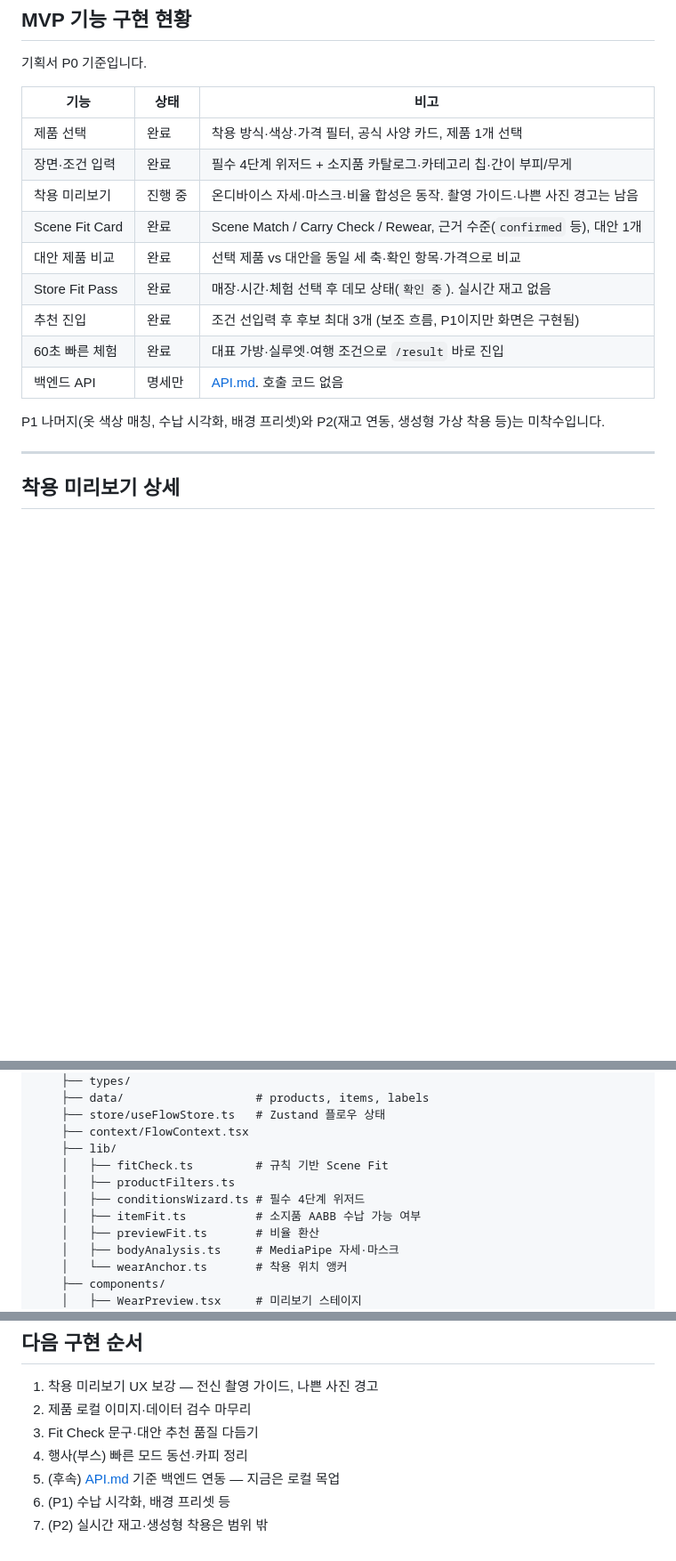
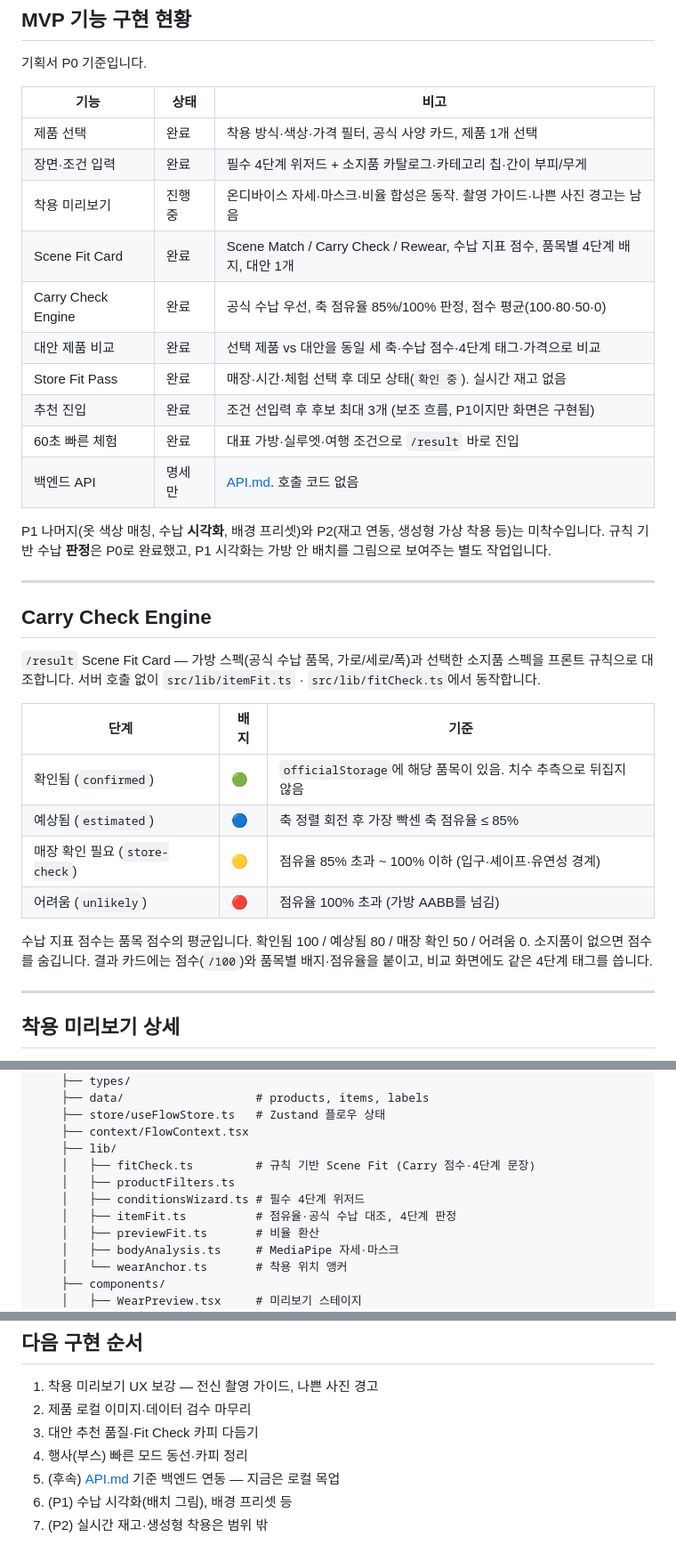
Before and after one commit to MCM-Scene-Fit/MCM-Scene-Fit-FE, a Markdown page: Scene-Fit/docs/README.md, 3 parts joined by grey strips. Shown at 89% size. GitHub-like rendering; blank space fills up the shorter version.

Commit message:
docs: README Update

```diff
--- a/Scene-Fit/docs/README.md
+++ b/Scene-Fit/docs/README.md
@@ -49,14 +50,30 @@ MCM SCENE FIT의 프론트엔드 앱입니다. 기획·기능 명세는 저장
 | 제품 선택 | 완료 | 착용 방식·색상·가격 필터, 공식 사양 카드, 제품 1개 선택 |
 | 장면·조건 입력 | 완료 | 필수 4단계 위저드 + 소지품 카탈로그·카테고리 칩·간이 부피/무게 |
 | 착용 미리보기 | 진행 중 | 온디바이스 자세·마스크·비율 합성은 동작. 촬영 가이드·나쁜 사진 경고는 남음 |
-| Scene Fit Card | 완료 | Scene Match / Carry Check / Rewear, 근거 수준(`confirmed` 등), 대안 1개 |
-| 대안 제품 비교 | 완료 | 선택 제품 vs 대안을 동일 세 축·확인 항목·가격으로 비교 |
+| Scene Fit Card | 완료 | Scene Match / Carry Check / Rewear, 수납 지표 점수, 품목별 4단계 배지, 대안 1개 |
+| Carry Check Engine | 완료 | 공식 수납 우선, 축 점유율 85%/100% 판정, 점수 평균(100·80·50·0) |
+| 대안 제품 비교 | 완료 | 선택 제품 vs 대안을 동일 세 축·수납 점수·4단계 태그·가격으로 비교 |
 | Store Fit Pass | 완료 | 매장·시간·체험 선택 후 데모 상태(`확인 중`). 실시간 재고 없음 |
 | 추천 진입 | 완료 | 조건 선입력 후 후보 최대 3개 (보조 흐름, P1이지만 화면은 구현됨) |
 | 60초 빠른 체험 | 완료 | 대표 가방·실루엣·여행 조건으로 `/result` 바로 진입 |
 | 백엔드 API | 명세만 | [API.md](./API.md). 호출 코드 없음 |
 
-P1 나머지(옷 색상 매칭, 수납 시각화, 배경 프리셋)와 P2(재고 연동, 생성형 가상 착용 등)는 미착수입니다.
+P1 나머지(옷 색상 매칭, 수납 **시각화**, 배경 프리셋)와 P2(재고 연동, 생성형 가상 착용 등)는 미착수입니다. 규칙 기반 수납 **판정**은 P0로 완료했고, P1 시각화는 가방 안 배치를 그림으로 보여주는 별도 작업입니다.
+
+---
+
+## Carry Check Engine
+
+`/result` Scene Fit Card — 가방 스펙(공식 수납 품목, 가로/세로/폭)과 선택한 소지품 스펙을 프론트 규칙으로 대조합니다. 서버 호출 없이 `src/lib/itemFit.ts` · `src/lib/fitCheck.ts`에서 동작합니다.
+
+| 단계 | 배지 | 기준 |
+| --- | --- | --- |
+| 확인됨 (`confirmed`) | 🟢 | `officialStorage`에 해당 품목이 있음. 치수 추측으로 뒤집지 않음 |
+| 예상됨 (`estimated`) | 🔵 | 축 정렬 회전 후 가장 빡센 축 점유율 ≤ 85% |
+| 매장 확인 필요 (`store-check`) | 🟡 | 점유율 85% 초과 ~ 100% 이하 (입구·셰이프·유연성 경계) |
+| 어려움 (`unlikely`) | 🔴 | 점유율 100% 초과 (가방 AABB를 넘김) |
+
+수납 지표 점수는 품목 점수의 평균입니다. 확인됨 100 / 예상됨 80 / 매장 확인 50 / 어려움 0. 소지품이 없으면 점수를 숨깁니다. 결과 카드에는 점수(`/100`)와 품목별 배지·점유율을 붙이고, 비교 화면에도 같은 4단계 태그를 씁니다.
 
 ---
 
@@ -135,10 +152,10 @@ Scene-Fit/
     ├── store/useFlowStore.ts   # Zustand 플로우 상태
     ├── context/FlowContext.tsx
     ├── lib/
-    │   ├── fitCheck.ts         # 규칙 기반 Scene Fit
+    │   ├── fitCheck.ts         # 규칙 기반 Scene Fit (Carry 점수·4단계 문장)
     │   ├── productFilters.ts
     │   ├── conditionsWizard.ts # 필수 4단계 위저드
-    │   ├── itemFit.ts          # 소지품 AABB 수납 가능 여부
+    │   ├── itemFit.ts          # 점유율·공식 수납 대조, 4단계 판정
     │   ├── previewFit.ts       # 비율 환산
     │   ├── bodyAnalysis.ts     # MediaPipe 자세·마스크
     │   └── wearAnchor.ts       # 착용 위치 앵커
@@ -189,8 +206,8 @@ npm run dev
 
 1. 착용 미리보기 UX 보강 — 전신 촬영 가이드, 나쁜 사진 경고
 2. 제품 로컬 이미지·데이터 검수 마무리
-3. Fit Check 문구·대안 추천 품질 다듬기
+3. 대안 추천 품질·Fit Check 카피 다듬기
 4. 행사(부스) 빠른 모드 동선·카피 정리
 5. (후속) [API.md](./API.md) 기준 백엔드 연동 — 지금은 로컬 목업
-6. (P1) 수납 시각화, 배경 프리셋 등
+6. (P1) 수납 시각화(배치 그림), 배경 프리셋 등
 7. (P2) 실시간 재고·생성형 착용은 범위 밖
```
Also changed, not shown: other parts of Scene-Fit/docs/README.md (+5 -4 lines).
